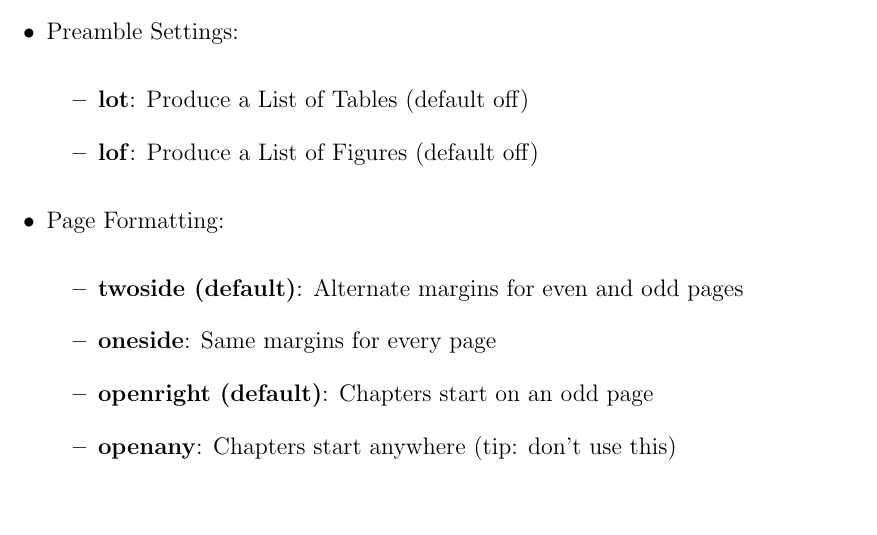
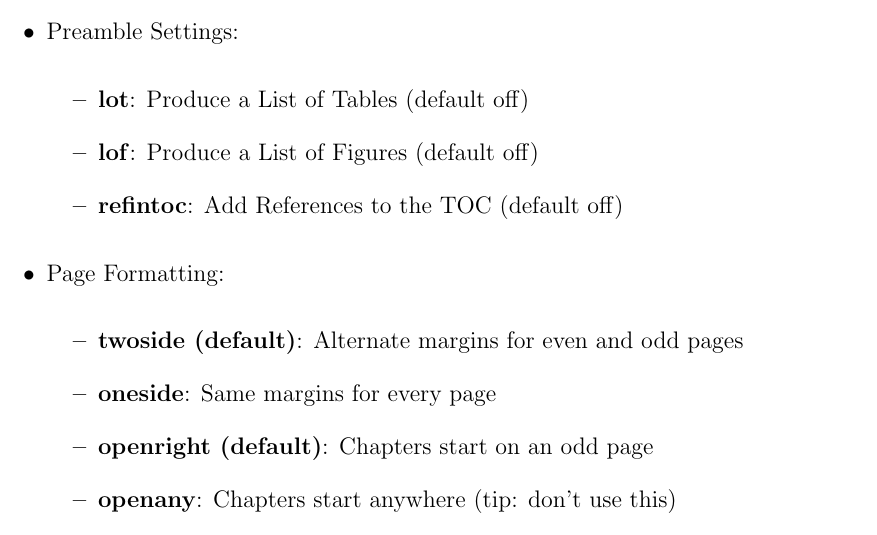
Before and after one commit to byu-aml-lab/latex-byu-thesis, a LaTeX thesis (byumsphd-example.tex, which reads byumsphd.cls): part of page 9 of 12, cut so that both start at the same text, the shorter picture padded with empty space. Compiled offline with pdfLaTeX.

Commit message:
Added an option for including an entry for references in the table of contents, 'refintoc', addressing issue (4)

```diff
--- a/byumsphd-example.tex
+++ b/byumsphd-example.tex
@@ -166,6 +167,7 @@ This class has several options that affect document output in various ways.  The
         \begin{itemize}
             \item \textbf{lot}: Produce a List of Tables (default off)
             \item \textbf{lof}: Produce a List of Figures (default off)
+            \item \textbf{refintoc}: Add References to the TOC (default off)
         \end{itemize}
     \item Page Formatting:
         \begin{itemize}
--- a/byumsphd.cls
+++ b/byumsphd.cls
@@ -57,6 +59,7 @@
 \newif\if@compliantsizes % for headings no larger than 12 pt (ugly)
 \newif\if@lof % Show list of figures?
 \newif\if@lot % Show list of tables?
+\newif\if@refintoc % Show References in Table of Contents?
 \newif\if@needdrawing % Need the eso-pic environment?  Drawing something?
 \newif\if@layout % This will draw lines showing all the margins
 \newif\if@grid % Show a grid
@@ -90,6 +93,7 @@
 \DeclareOption{nochapternum}{\@chapternumfalse}
 \DeclareOption{lof}{\@loftrue}
 \DeclareOption{lot}{\@lottrue}
+\DeclareOption{refintoc}{\@refintoctrue}
 \DeclareOption{layout}{\@needdrawingtrue \@layouttrue}
 \DeclareOption{grid}{\@needdrawingtrue \@gridtrue}
 \DeclareOption{separator}{\@separatortrue}
@@ -108,6 +112,9 @@
 % Default to NOT showing lists of figures and tables
 \@loffalse
 \@lotfalse
+% Also default to not including references in a table of contents.  That's a
+% weird requirement
+\@refintocfalse
 % Default to PhD
 \@thesisfalse
 % Don't show the layout, usually
@@ -717,6 +724,9 @@
 \let\old@bibliography\bibliography
 \renewcommand{\bibliography}[1]{%
     \onehalfspace\par
+    \if@refintoc
+      \addcontentsline{toc}{part}{References}%
+    \fi
     \old@bibliography{#1}%
 }%
 %
```
Also changed, not shown: byumsphd-example.tex (1 more changed lines), byumsphd.cls (2 more changed lines).
